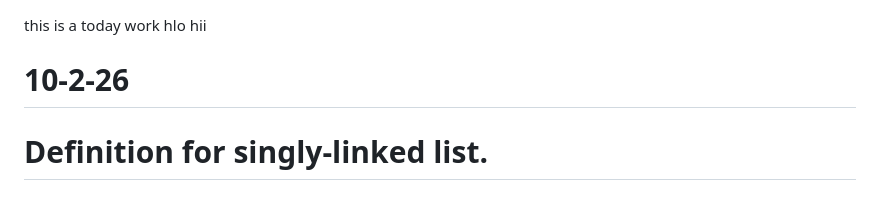
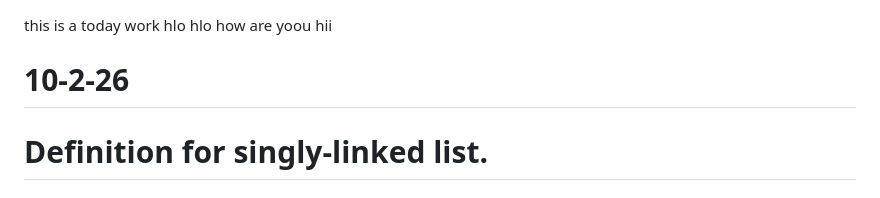
Before and after one commit to mahitha56/10-2-26, a Markdown page: README.md, the part around the change. GitHub-like rendering.

```diff
--- a/README.md
+++ b/README.md
@@ -1,5 +1,6 @@
 this is a today work
 hlo
+hlo how are yoou
 hii
 # 10-2-26
 # Definition for singly-linked list.
```
